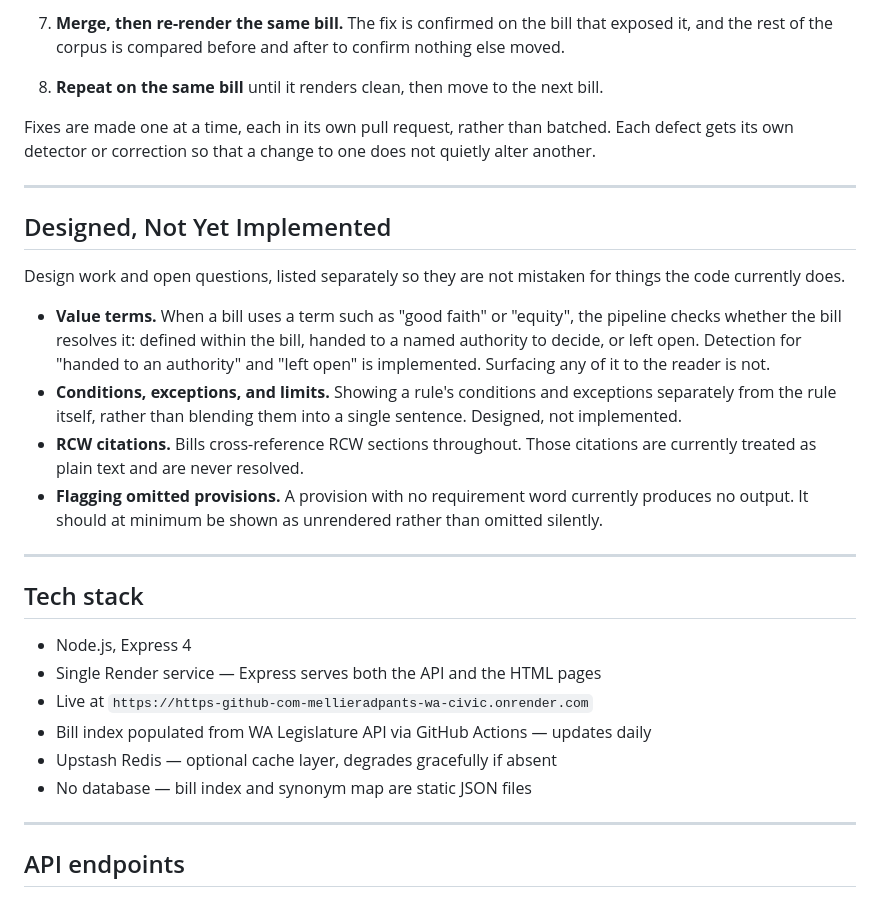
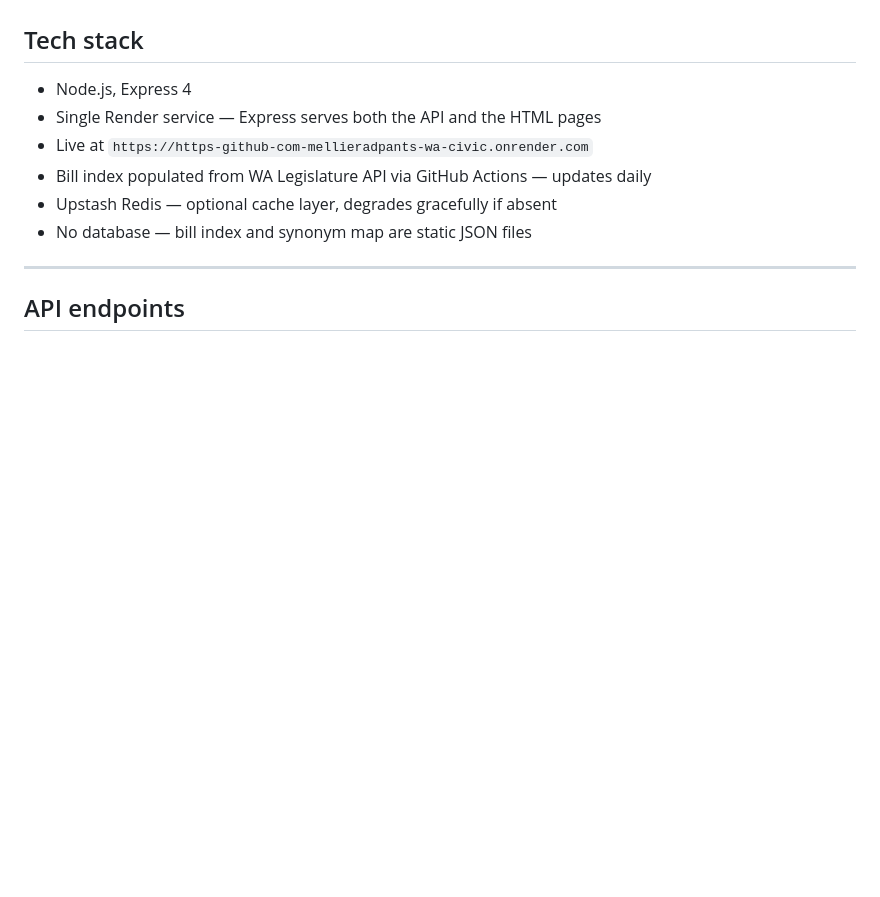
Before and after one commit to Mellieradpants/wa-civic-dashboard, a Markdown page: README.md, the part around one of its changes. GitHub-like rendering; blank space fills up the shorter version.

```diff
--- a/README.md
+++ b/README.md
@@ -63,21 +22,3 @@ Every fix in this project follows the same path.
-7. **Merge, then re-render the same bill.** The fix is confirmed on the bill that exposed it, and the rest of the corpus is compared before and after to confirm nothing else moved.
-
-8. **Repeat on the same bill** until it renders clean, then move to the next bill.
-
-Fixes are made one at a time, each in its own pull request, rather than batched. Each defect gets its own detector or correction so that a change to one does not quietly alter another.
-
----
-
-## Designed, Not Yet Implemented
-
-Design work and open questions, listed separately so they are not mistaken for things the code currently does.
-
-- **Value terms.** When a bill uses a term such as "good faith" or "equity", the pipeline checks whether the bill resolves it: defined within the bill, handed to a named authority to decide, or left open. Detection for "handed to an authority" and "left open" is implemented. Surfacing any of it to the reader is not.
-- **Conditions, exceptions, and limits.** Showing a rule's conditions and exceptions separately from the rule itself, rather than blending them into a single sentence. Designed, not implemented.
-- **RCW citations.** Bills cross-reference RCW sections throughout. Those citations are currently treated as plain text and are never resolved.
-- **Flagging omitted provisions.** A provision with no requirement word currently produces no output. It should at minimum be shown as unrendered rather than omitted silently.
-
----
 
 ## Tech stack
 
```
Also changed, not shown: other parts of README.md (+2 -43 lines).
